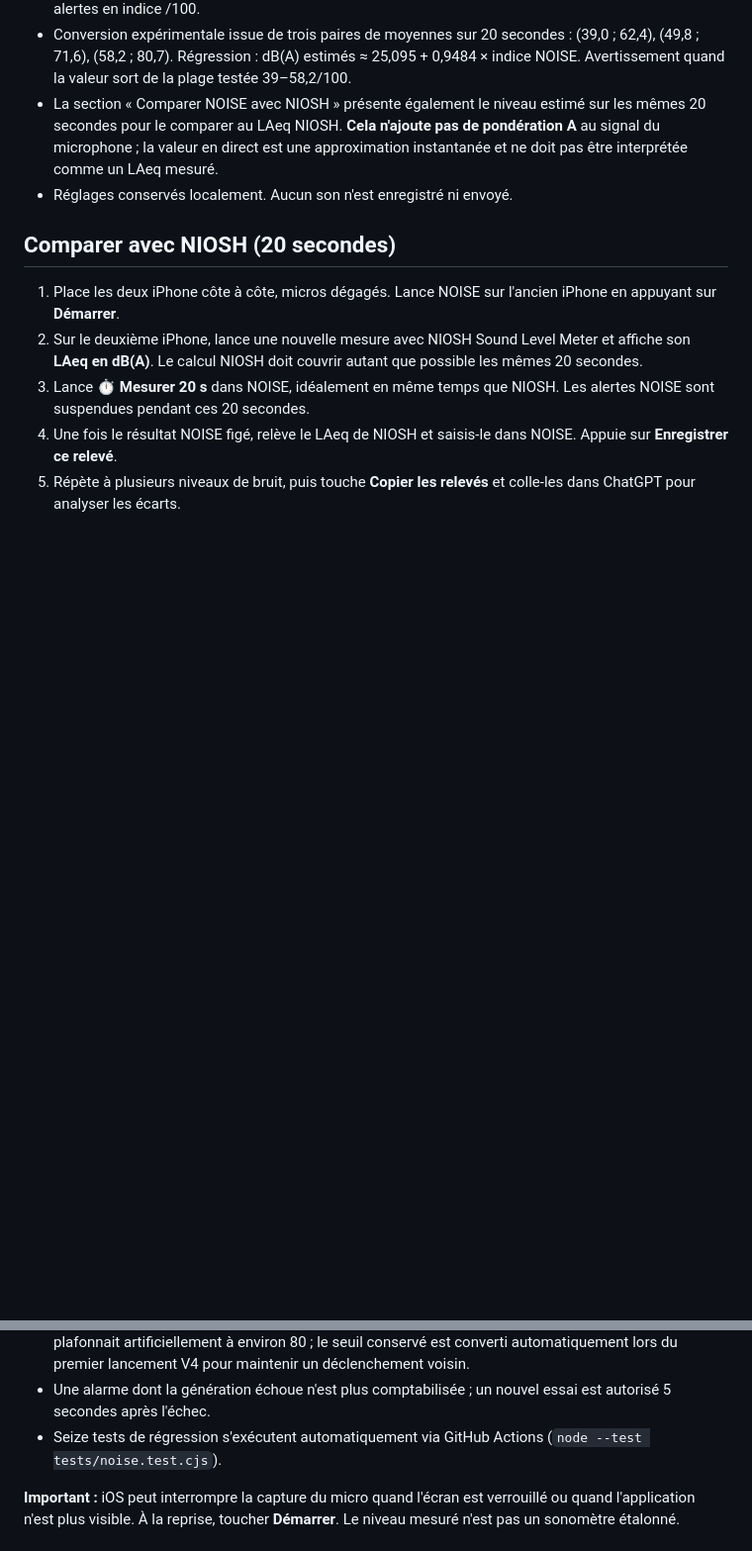
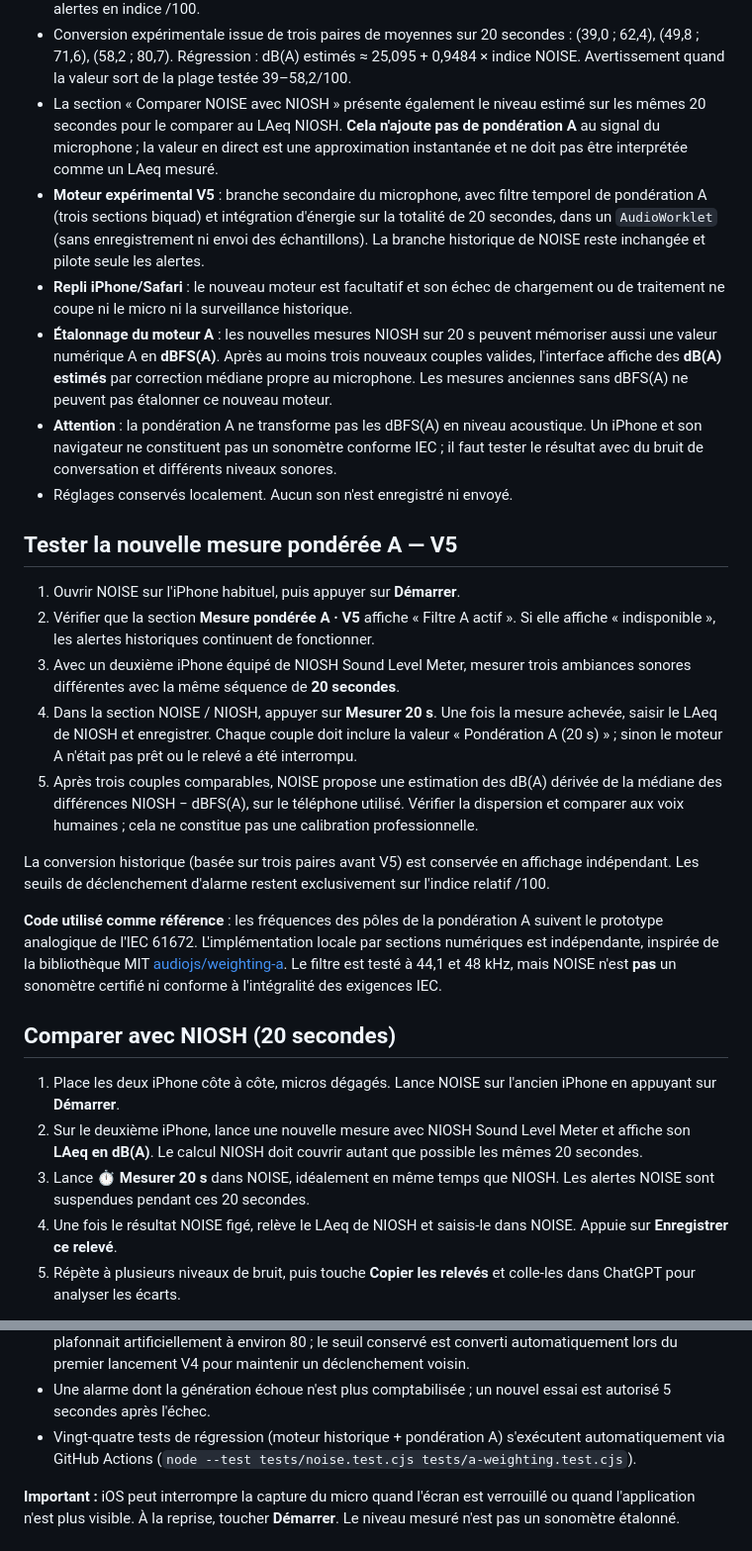
Before and after one commit to CapGui13/NOISE, a Markdown page: README.md, 2 parts joined by grey strips. Shown at 99% size. Rendered like a GitHub page; blank space fills up the shorter version.

Commit message:
Documenter V5 : filtre A indépendant, recalibrage NIOSH, repli Safari et limites

```diff
--- a/README.md
+++ b/README.md
@@ -13,7 +13,22 @@ Détecteur de bruit pour les tournois de bridge, pensé pour Safari sur un iPhon
 - **dB(A) estimés en option (V4.2)** : case « Afficher les dB(A) estimés » activée par défaut, désactivable et mémorisée sur chaque appareil. Affichage purement informatif, aucune incidence sur le seuil et les alertes en indice /100.
 - Conversion expérimentale issue de trois paires de moyennes sur 20 secondes : (39,0 ; 62,4), (49,8 ; 71,6), (58,2 ; 80,7). Régression : dB(A) estimés ≈ 25,095 + 0,9484 × indice NOISE. Avertissement quand la valeur sort de la plage testée 39–58,2/100.
 - La section « Comparer NOISE avec NIOSH » présente également le niveau estimé sur les mêmes 20 secondes pour le comparer au LAeq NIOSH. **Cela n'ajoute pas de pondération A** au signal du microphone ; la valeur en direct est une approximation instantanée et ne doit pas être interprétée comme un LAeq mesuré.
+- **Moteur expérimental V5** : branche secondaire du microphone, avec filtre temporel de pondération A (trois sections biquad) et intégration d'énergie sur la totalité de 20 secondes, dans un `AudioWorklet` (sans enregistrement ni envoi des échantillons). La branche historique de NOISE reste inchangée et pilote seule les alertes.
+- **Repli iPhone/Safari** : le nouveau moteur est facultatif et son échec de chargement ou de traitement ne coupe ni le micro ni la surveillance historique.
+- **Étalonnage du moteur A** : les nouvelles mesures NIOSH sur 20 s peuvent mémoriser aussi une valeur numérique A en **dBFS(A)**. Après au moins trois nouveaux couples valides, l'interface affiche des **dB(A) estimés** par correction médiane propre au microphone. Les mesures anciennes sans dBFS(A) ne peuvent pas étalonner ce nouveau moteur.
+- **Attention** : la pondération A ne transforme pas les dBFS(A) en niveau acoustique. Un iPhone et son navigateur ne constituent pas un sonomètre conforme IEC ; il faut tester le résultat avec du bruit de conversation et différents niveaux sonores.
 - Réglages conservés localement. Aucun son n'est enregistré ni envoyé.
+
+## Tester la nouvelle mesure pondérée A — V5
+1. Ouvrir NOISE sur l'iPhone habituel, puis appuyer sur **Démarrer**.
+2. Vérifier que la section **Mesure pondérée A · V5** affiche « Filtre A actif ». Si elle affiche « indisponible », les alertes historiques continuent de fonctionner.
+3. Avec un deuxième iPhone équipé de NIOSH Sound Level Meter, mesurer trois ambiances sonores différentes avec la même séquence de **20 secondes**.
+4. Dans la section NOISE / NIOSH, appuyer sur **Mesurer 20 s**. Une fois la mesure achevée, saisir le LAeq de NIOSH et enregistrer. Chaque couple doit inclure la valeur « Pondération A (20 s) » ; sinon le moteur A n'était pas prêt ou le relevé a été interrompu.
+5. Après trois couples comparables, NOISE propose une estimation des dB(A) dérivée de la médiane des différences NIOSH − dBFS(A), sur le téléphone utilisé. Vérifier la dispersion et comparer aux voix humaines ; cela ne constitue pas une calibration professionnelle.
+
+La conversion historique (basée sur trois paires avant V5) est conservée en affichage indépendant. Les seuils de déclenchement d'alarme restent exclusivement sur l'indice relatif /100.
+
+**Code utilisé comme référence** : les fréquences des pôles de la pondération A suivent le prototype analogique de l'IEC 61672. L'implémentation locale par sections numériques est indépendante, inspirée de la bibliothèque MIT [audiojs/weighting-a](https://github.com/audiojs/weighting/tree/main/packages/weighting-a). Le filtre est testé à 44,1 et 48 kHz, mais NOISE n'est **pas** un sonomètre certifié ni conforme à l'intégralité des exigences IEC.
 
 ## Comparer avec NIOSH (20 secondes)
 1. Place les deux iPhone côte à côte, micros dégagés. Lance NOISE sur l'ancien iPhone en appuyant sur **Démarrer**.
@@ -38,7 +53,7 @@ Important : la moyenne énergétique de NOISE porte sur son signal brut *non pon
 - « Arrêter » annule aussi le test sonore, y compris pendant une demande d'autorisation micro. Un délai d'attente de 15 secondes évite de bloquer toute l'interface si Safari ne répond pas.
 - La mesure est un **indice relatif 0–100**, et NON des décibels acoustiques (dB SPL). L'ancienne échelle plafonnait artificiellement à environ 80 ; le seuil conservé est converti automatiquement lors du premier lancement V4 pour maintenir un déclenchement voisin.
 - Une alarme dont la génération échoue n'est plus comptabilisée ; un nouvel essai est autorisé 5 secondes après l'échec.
-- Seize tests de régression s'exécutent automatiquement via GitHub Actions (`node --test tests/noise.test.cjs`).
+- Vingt-quatre tests de régression (moteur historique + pondération A) s'exécutent automatiquement via GitHub Actions (`node --test tests/noise.test.cjs tests/a-weighting.test.cjs`).
 
 **Important :** iOS peut interrompre la capture du micro quand l'écran est verrouillé ou quand l'application n'est plus visible. À la reprise, toucher **Démarrer**. Le niveau mesuré n'est pas un sonomètre étalonné.
 
```
